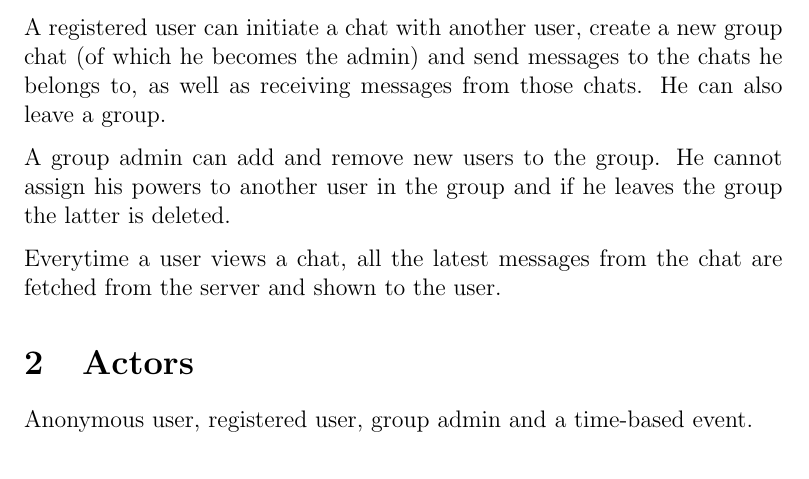
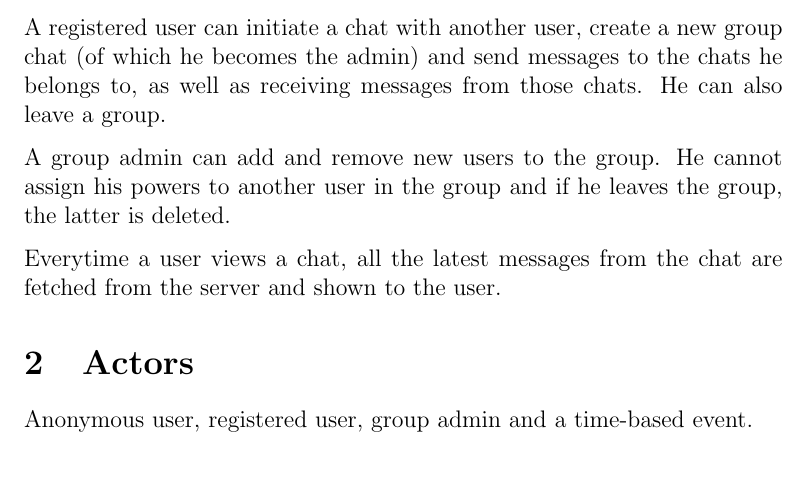
Before and after one commit to mirko-laruina/lsmsdb-EasyChat, a LaTeX document (specifications.tex): part of page 2 of 3, cut so that both start at the same text. Compiled offline with pdfLaTeX.

Commit message:
Fix comma in if-sentence

```diff
--- a/specifications.tex
+++ b/specifications.tex
@@ -22,7 +22,7 @@ A registered user can initiate a chat with another user, create a new group chat
 as well as receiving messages from those chats. He can also leave a group.
 
 A group admin can add and remove new users to the group. He cannot assign his
-powers to another user in the group and if he leaves the group the latter
+powers to another user in the group and if he leaves the group, the latter
 is deleted.
 
 Everytime a user views a chat, all the latest messages from the chat are
```
